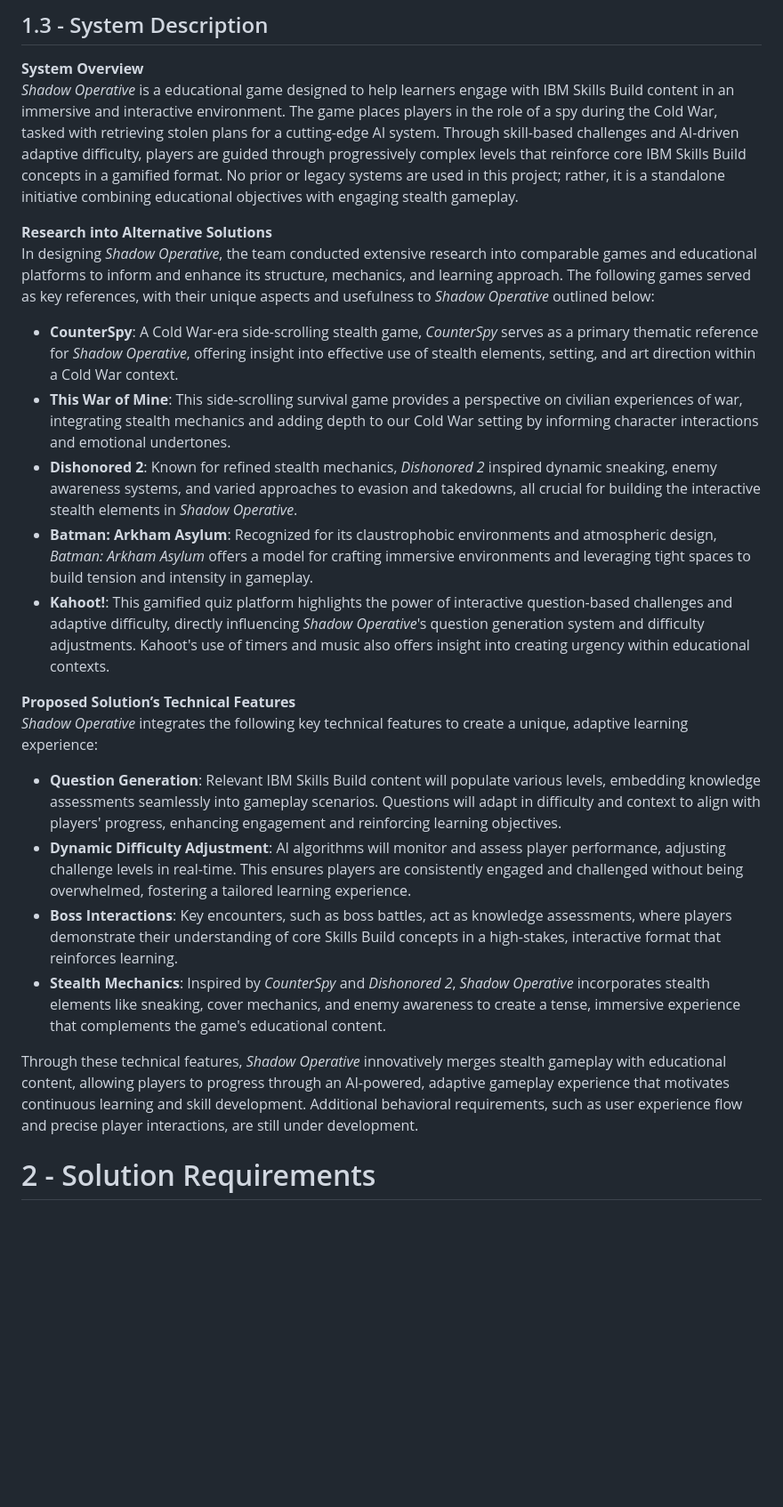
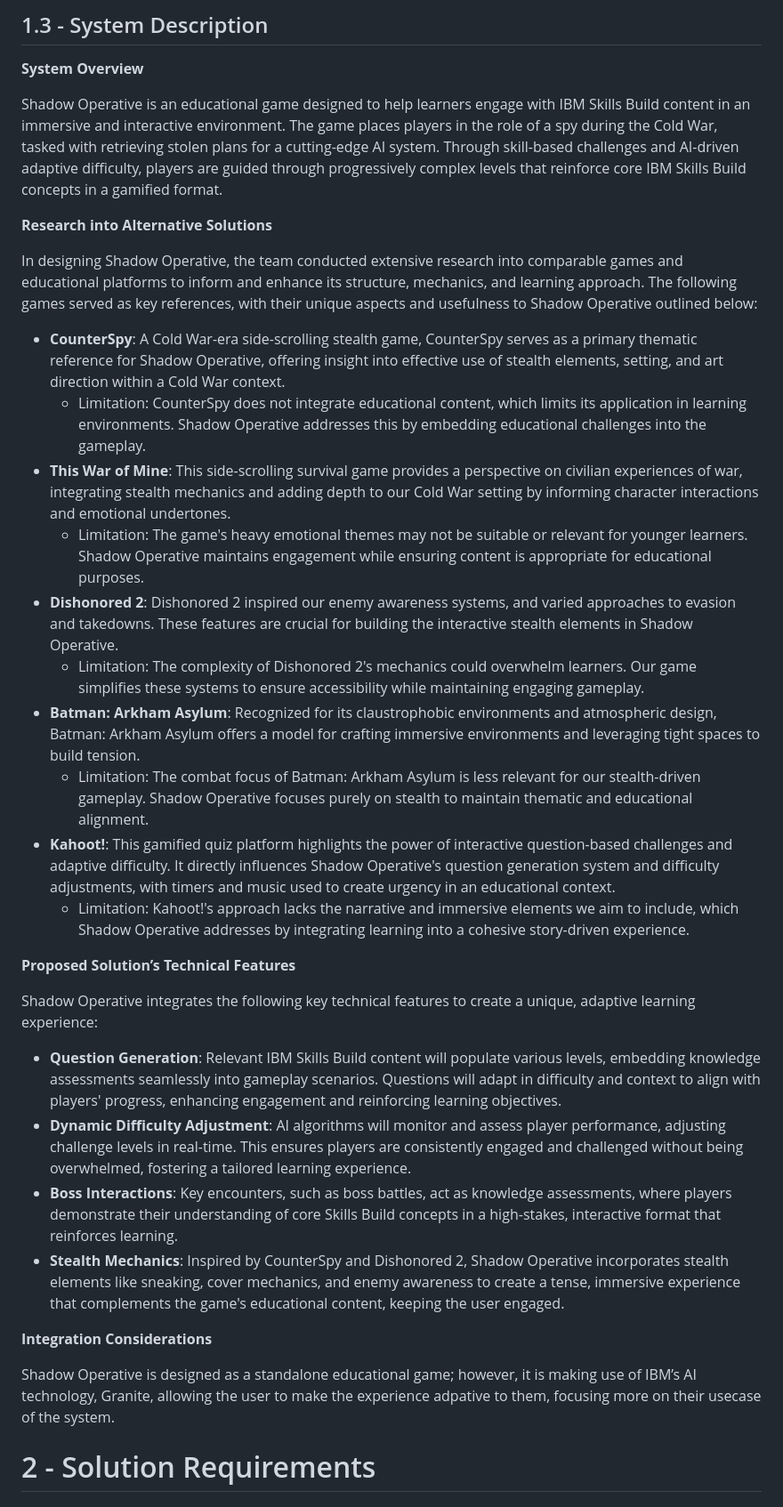
Before and after one commit to COMP2281/software-engineering-group24-25-05, a Markdown page: documentation/requirements.md, the part around the change. Shown: that part at 89% size. GitHub-like rendering; blank space fills up the shorter version.

Commit message:
Updated section 1.3

```diff
--- a/documentation/requirements.md
+++ b/documentation/requirements.md
@@ -43,27 +43,36 @@ This document is organised as follows:
 ## 1.3 - System Description
 
 **System Overview**
-*Shadow Operative* is a educational game designed to help learners engage with IBM Skills Build content in an immersive and interactive environment. The game places players in the role of a spy during the Cold War, tasked with retrieving stolen plans for a cutting-edge AI system. Through skill-based challenges and AI-driven adaptive difficulty, players are guided through progressively complex levels that reinforce core IBM Skills Build concepts in a gamified format. No prior or legacy systems are used in this project; rather, it is a standalone initiative combining educational objectives with engaging stealth gameplay.
+
+Shadow Operative is an educational game designed to help learners engage with IBM Skills Build content in an immersive and interactive environment. The game places players in the role of a spy during the Cold War, tasked with retrieving stolen plans for a cutting-edge AI system. Through skill-based challenges and AI-driven adaptive difficulty, players are guided through progressively complex levels that reinforce core IBM Skills Build concepts in a gamified format.
 
 **Research into Alternative Solutions**
-In designing *Shadow Operative*, the team conducted extensive research into comparable games and educational platforms to inform and enhance its structure, mechanics, and learning approach. The following games served as key references, with their unique aspects and usefulness to *Shadow Operative* outlined below:
 
-- **CounterSpy**: A Cold War-era side-scrolling stealth game, *CounterSpy* serves as a primary thematic reference for *Shadow Operative*, offering insight into effective use of stealth elements, setting, and art direction within a Cold War context.
+In designing Shadow Operative, the team conducted extensive research into comparable games and educational platforms to inform and enhance its structure, mechanics, and learning approach. The following games served as key references, with their unique aspects and usefulness to Shadow Operative outlined below:
+
+- **CounterSpy**: A Cold War-era side-scrolling stealth game, CounterSpy serves as a primary thematic reference for Shadow Operative, offering insight into effective use of stealth elements, setting, and art direction within a Cold War context.
+  - Limitation: CounterSpy does not integrate educational content, which limits its application in learning environments. Shadow Operative addresses this by embedding educational challenges into the gameplay.
 - **This War of Mine**: This side-scrolling survival game provides a perspective on civilian experiences of war, integrating stealth mechanics and adding depth to our Cold War setting by informing character interactions and emotional undertones.
-- **Dishonored 2**: Known for refined stealth mechanics, *Dishonored 2* inspired dynamic sneaking, enemy awareness systems, and varied approaches to evasion and takedowns, all crucial for building the interactive stealth elements in *Shadow Operative*.
-- **Batman: Arkham Asylum**: Recognized for its claustrophobic environments and atmospheric design, *Batman: Arkham Asylum* offers a model for crafting immersive environments and leveraging tight spaces to build tension and intensity in gameplay.
-- **Kahoot!**: This gamified quiz platform highlights the power of interactive question-based challenges and adaptive difficulty, directly influencing *Shadow Operative*'s question generation system and difficulty adjustments. Kahoot's use of timers and music also offers insight into creating urgency within educational contexts.
+  - Limitation: The game's heavy emotional themes may not be suitable or relevant for younger learners. Shadow Operative maintains engagement while ensuring content is appropriate for educational purposes.
+- **Dishonored 2**: Dishonored 2 inspired our enemy awareness systems, and varied approaches to evasion and takedowns. These features are crucial for building the interactive stealth elements in Shadow Operative.
+  - Limitation: The complexity of Dishonored 2's mechanics could overwhelm learners. Our game simplifies these systems to ensure accessibility while maintaining engaging gameplay.
+- **Batman: Arkham Asylum**: Recognized for its claustrophobic environments and atmospheric design, Batman: Arkham Asylum offers a model for crafting immersive environments and leveraging tight spaces to build tension.
+  - Limitation: The combat focus of Batman: Arkham Asylum is less relevant for our stealth-driven gameplay. Shadow Operative focuses purely on stealth to maintain thematic and educational alignment.
+- **Kahoot!**: This gamified quiz platform highlights the power of interactive question-based challenges and adaptive difficulty. It directly influences Shadow Operative's question generation system and difficulty adjustments, with timers and music used to create urgency in an educational context.
+  - Limitation: Kahoot!'s approach lacks the narrative and immersive elements we aim to include, which Shadow Operative addresses by integrating learning into a cohesive story-driven experience.
 
 **Proposed Solution’s Technical Features**
-*Shadow Operative* integrates the following key technical features to create a unique, adaptive learning experience:
+
+Shadow Operative integrates the following key technical features to create a unique, adaptive learning experience:
 
 - **Question Generation**: Relevant IBM Skills Build content will populate various levels, embedding knowledge assessments seamlessly into gameplay scenarios. Questions will adapt in difficulty and context to align with players' progress, enhancing engagement and reinforcing learning objectives.
 - **Dynamic Difficulty Adjustment**: AI algorithms will monitor and assess player performance, adjusting challenge levels in real-time. This ensures players are consistently engaged and challenged without being overwhelmed, fostering a tailored learning experience.
 - **Boss Interactions**: Key encounters, such as boss battles, act as knowledge assessments, where players demonstrate their understanding of core Skills Build concepts in a high-stakes, interactive format that reinforces learning.
-- **Stealth Mechanics**: Inspired by *CounterSpy* and *Dishonored 2*, *Shadow Operative* incorporates stealth elements like sneaking, cover mechanics, and enemy awareness to create a tense, immersive experience that complements the game's educational content.
+- **Stealth Mechanics**: Inspired by CounterSpy and Dishonored 2, Shadow Operative incorporates stealth elements like sneaking, cover mechanics, and enemy awareness to create a tense, immersive experience that complements the game's educational content, keeping the user engaged.
 
-Through these technical features, *Shadow Operative* innovatively merges stealth gameplay with educational content, allowing players to progress through an AI-powered, adaptive gameplay experience that motivates continuous learning and skill development. Additional behavioral requirements, such as user experience flow and precise player interactions, are still under development.
+**Integration Considerations**
 
+Shadow Operative is designed as a standalone educational game; however, it is making use of IBM’s AI technology, Granite, allowing the user to make the experience adpative to them, focusing more on their usecase of the system.
 # 2 - Solution Requirements
 
 ## 2.1 - Requirements Elicitation
```
